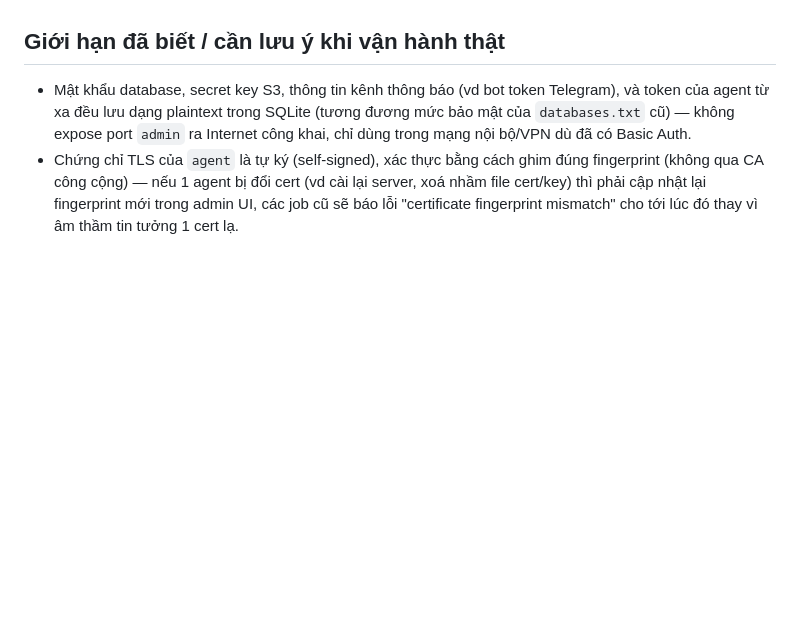
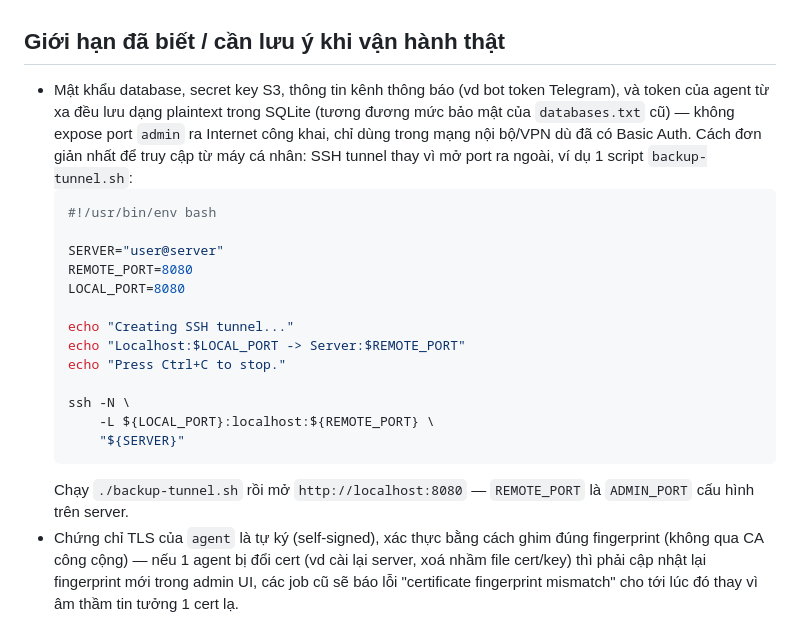
Before and after one commit to haiquang9994/backup-db, a Markdown page: README.md, the part around the change. Rendered like a GitHub page; blank space fills up the shorter version.

Commit message:
docs(readme): suggest an SSH tunnel script for reaching admin
Point at a simple backup-tunnel.sh (ssh -L) example under the
"don't expose admin publicly" note, as the recommended way to reach
it from a personal machine instead of opening the port.

````diff
--- a/README.md
+++ b/README.md
@@ -86,6 +86,22 @@ Nếu agent chạy trong Docker (khuyến nghị, dùng chung image `backupdb:la
 
 ## Giới hạn đã biết / cần lưu ý khi vận hành thật
 
-- Mật khẩu database, secret key S3, thông tin kênh thông báo (vd bot token Telegram), và token của agent từ xa đều lưu dạng plaintext trong SQLite (tương đương mức bảo mật của `databases.txt` cũ) — không expose port `admin` ra Internet công khai, chỉ dùng trong mạng nội bộ/VPN dù đã có Basic Auth.
+- Mật khẩu database, secret key S3, thông tin kênh thông báo (vd bot token Telegram), và token của agent từ xa đều lưu dạng plaintext trong SQLite (tương đương mức bảo mật của `databases.txt` cũ) — không expose port `admin` ra Internet công khai, chỉ dùng trong mạng nội bộ/VPN dù đã có Basic Auth. Cách đơn giản nhất để truy cập từ máy cá nhân: SSH tunnel thay vì mở port ra ngoài, ví dụ 1 script `backup-tunnel.sh`:
+  ```bash
+  #!/usr/bin/env bash
+
+  SERVER="user@server"
+  REMOTE_PORT=8080
+  LOCAL_PORT=8080
+
+  echo "Creating SSH tunnel..."
+  echo "Localhost:$LOCAL_PORT -> Server:$REMOTE_PORT"
+  echo "Press Ctrl+C to stop."
+
+  ssh -N \
+      -L ${LOCAL_PORT}:localhost:${REMOTE_PORT} \
+      "${SERVER}"
+  ```
+  Chạy `./backup-tunnel.sh` rồi mở `http://localhost:8080` — `REMOTE_PORT` là `ADMIN_PORT` cấu hình trên server.
 - Chứng chỉ TLS của `agent` là tự ký (self-signed), xác thực bằng cách ghim đúng fingerprint (không qua CA công cộng) — nếu 1 agent bị đổi cert (vd cài lại server, xoá nhầm file cert/key) thì phải cập nhật lại fingerprint mới trong admin UI, các job cũ sẽ báo lỗi "certificate fingerprint mismatch" cho tới lúc đó thay vì âm thầm tin tưởng 1 cert lạ.
 - Schema SQLite hiện tại **không có migration tự động** giữa các phiên bản — nếu cấu trúc bảng đổi trong tương lai, xoá volume `sqlite-data` và cấu hình lại từ đầu (hoặc tự viết script migrate) thay vì kỳ vọng nâng cấp tại chỗ.
````
